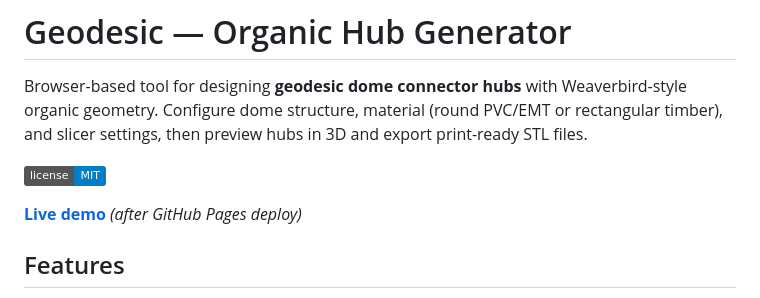
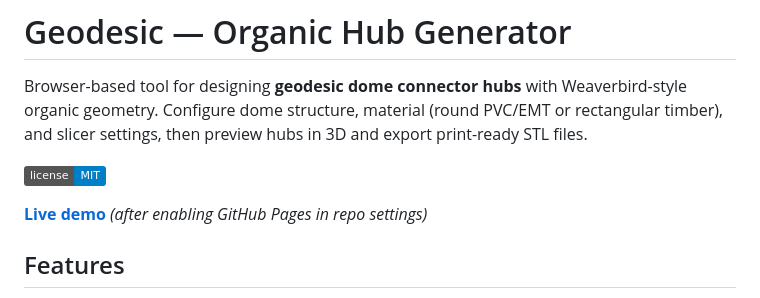
Before and after one commit to mhsenkow/geodesic, a Markdown page: README.md, the part around the change. Rendered like a GitHub page; badges without logos.

Commit message:
Fix GitHub Pages demo URL in README.
Co-authored-by: Cursor <cursoragent@cursor.com>

```diff
--- a/README.md
+++ b/README.md
@@ -4,7 +4,7 @@ Browser-based tool for designing **geodesic dome connector hubs** with Weaverbir
 
 [![License: MIT](https://img.shields.io/badge/license-MIT-blue.svg)](LICENSE)
 
-**[Live demo](https://powerox.github.io/geodesic/)** *(after GitHub Pages deploy)*
+**[Live demo](https://mhsenkow.github.io/geodesic/)** *(after enabling GitHub Pages in repo settings)*
 
 ## Features
 
```
